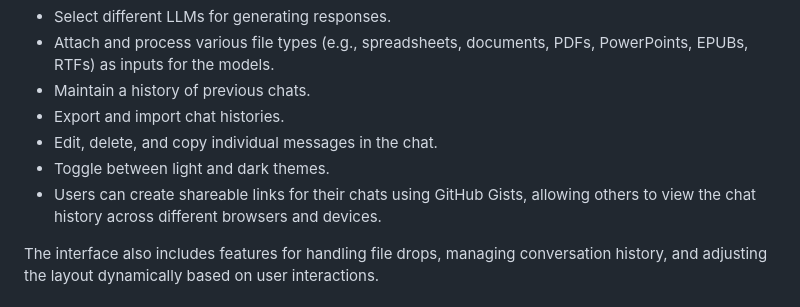
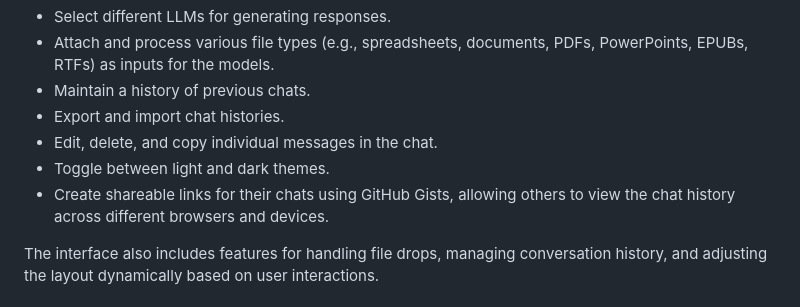
Before and after one commit to PianothShaveck/LLM_Playground, a Markdown page: README.md, the part around the change. Rendered like a GitHub page.

Commit message:
Update on 2024-05-23 22:57:07

```diff
--- a/README.md
+++ b/README.md
@@ -23,7 +23,7 @@ The LLM Playground allows users to:
 - Export and import chat histories.
 - Edit, delete, and copy individual messages in the chat.
 - Toggle between light and dark themes.
-- Users can create shareable links for their chats using GitHub Gists, allowing others to view the chat history across different browsers and devices.
+- Create shareable links for their chats using GitHub Gists, allowing others to view the chat history across different browsers and devices.
 
 The interface also includes features for handling file drops, managing conversation history, and adjusting the layout dynamically based on user interactions.
 
```
